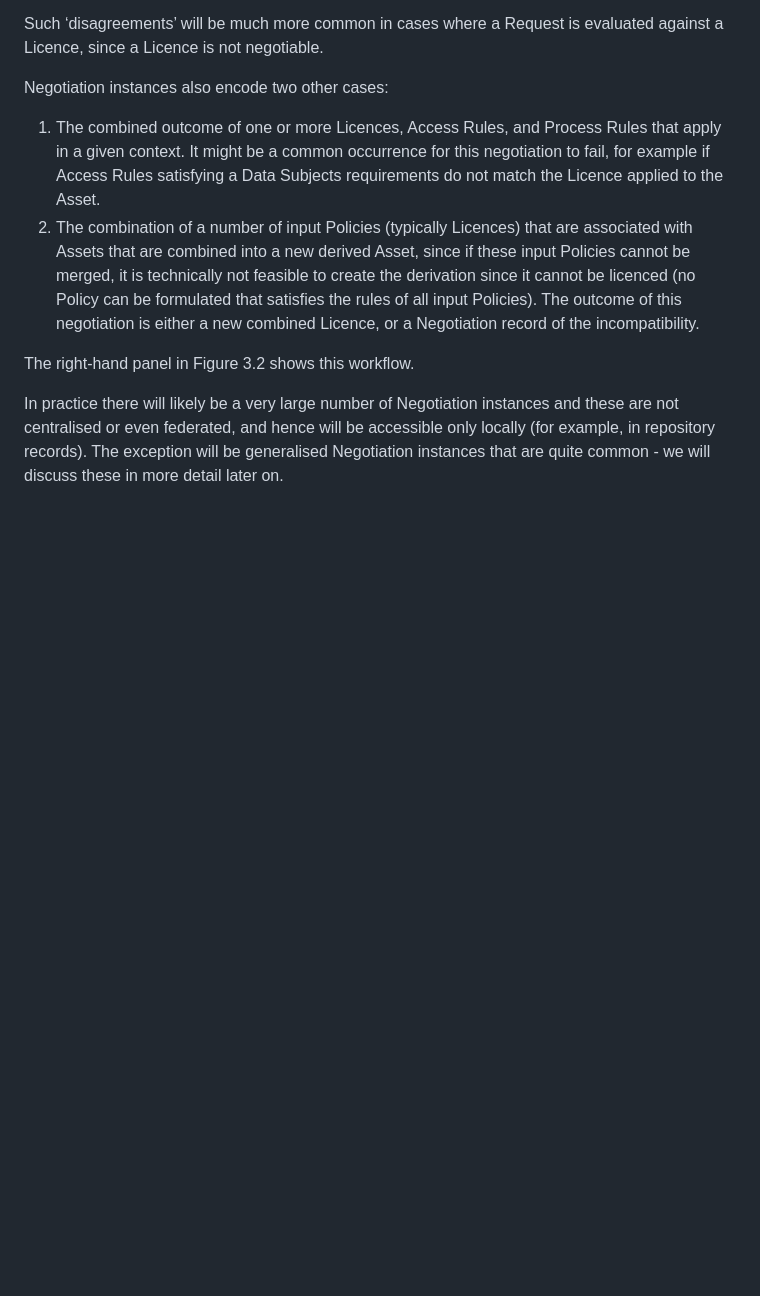
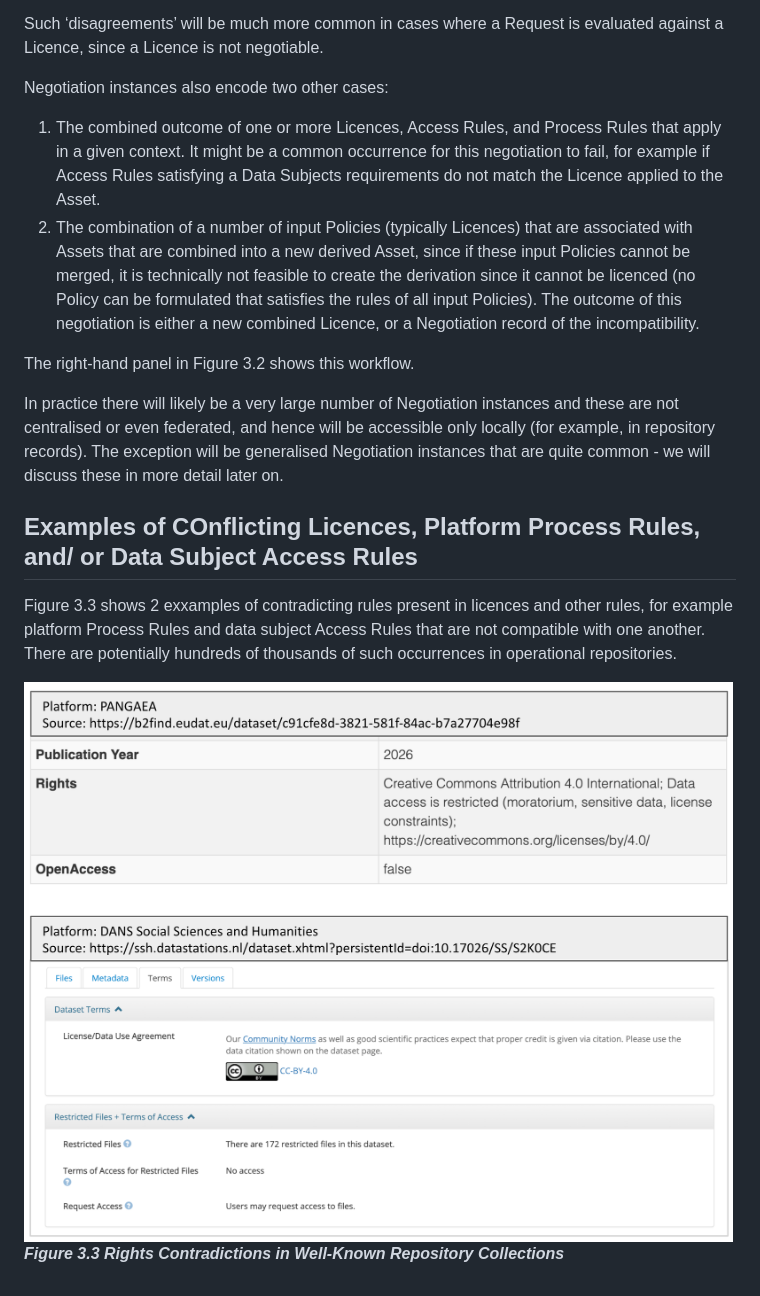
Before and after one commit to wimhugo/openrel, a Markdown page: docs/guide/03_Policies.md, the part around the change. GitHub-like rendering; blank space fills up the shorter version.

```diff
--- a/docs/guide/03_Policies.md
+++ b/docs/guide/03_Policies.md
@@ -145,3 +145,10 @@ Negotiation instances also encode two other cases:
 The right-hand panel in Figure 3.2 shows this workflow.
 
 In practice there will likely be a very large number of Negotiation instances and these are not centralised or even federated, and hence will be accessible only locally (for example, in repository records). The exception will be generalised Negotiation instances that are quite common - we will discuss these in more detail later on.
+
+## Examples of COnflicting Licences, Platform Process Rules, and/ or Data Subject Access Rules
+
+Figure 3.3 shows 2 exxamples of contradicting rules present in licences and other rules, for example platform Process Rules and data subject Access Rules that are not compatible with one another. There are potentially hundreds of thousands of such occurrences in operational repositories.
+
+![Rights Contradictions in Well-Known Repository Collections](/docs/guide/images/03-03.png)
+***Figure 3.3 Rights Contradictions in Well-Known Repository Collections***
```
